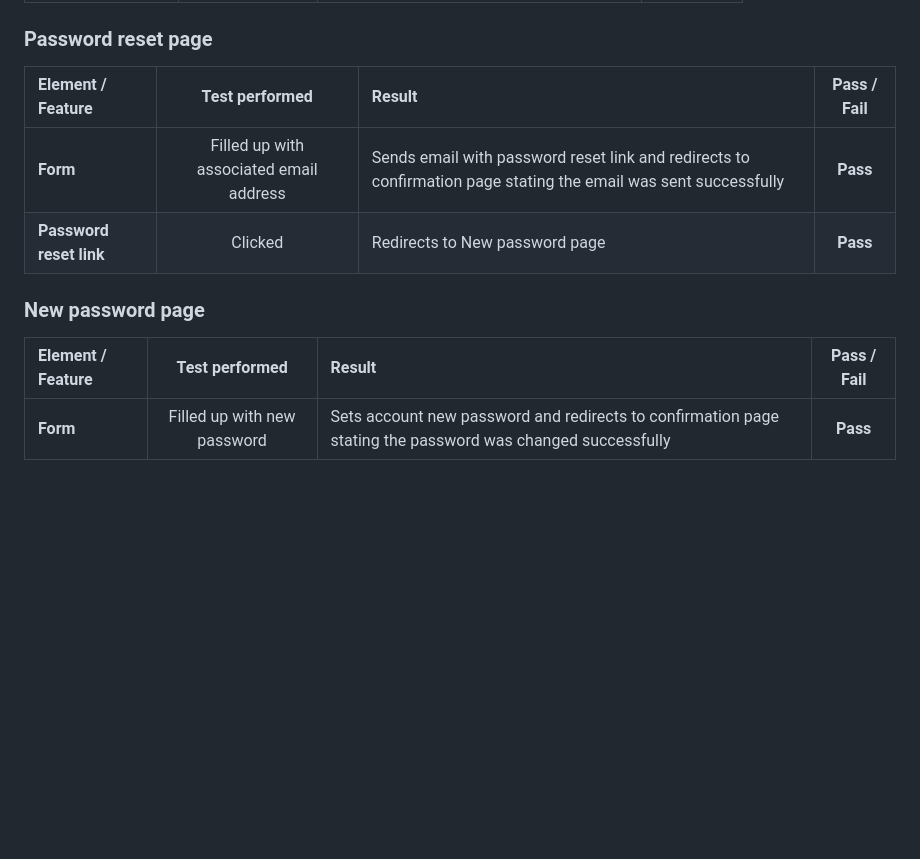
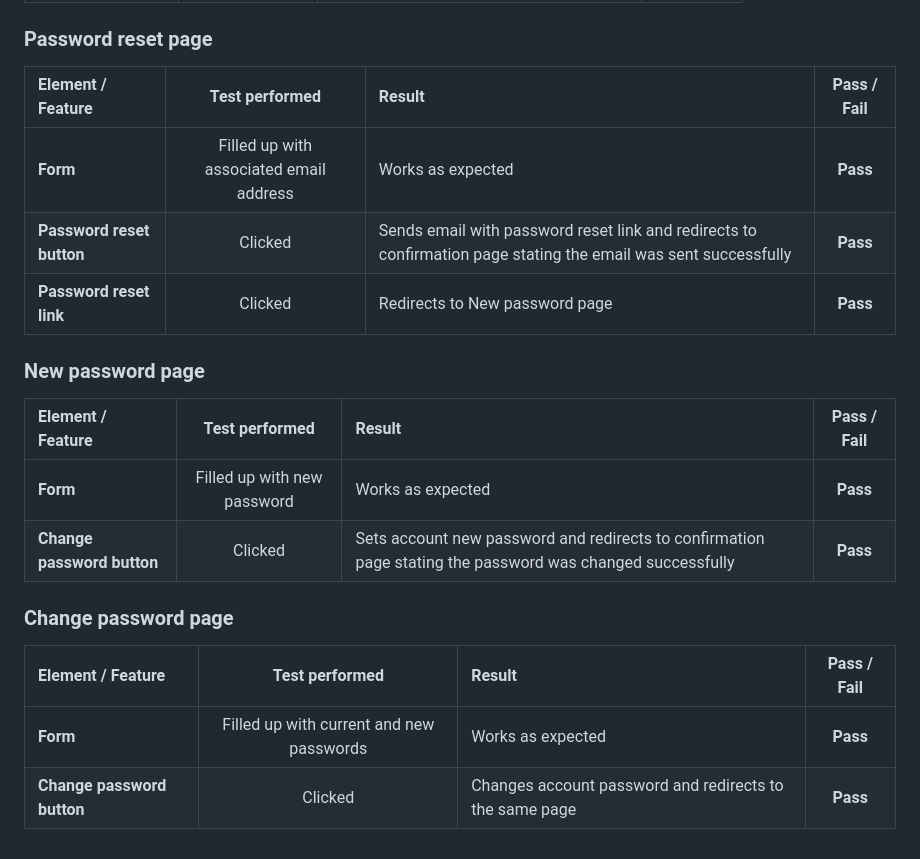
Before and after one commit to ricocatford/black-dog-shop, a Markdown page: TESTING.md, the part around the change. Rendered like a GitHub page; blank space fills up the shorter version.

Commit message:
Added more TESTING for all authentication features, all working and styled OK

```diff
--- a/TESTING.md
+++ b/TESTING.md
@@ -72,13 +72,22 @@ ensure it's working as expected in other browsers.
 
 ### Password reset page
 
-| **Element / Feature**   |           **Test performed**            | **Result**                                                                                                      | **Pass / Fail** |
-|:------------------------|:---------------------------------------:|:----------------------------------------------------------------------------------------------------------------|:---------------:|
-| **Form**                | Filled up with associated email address | Sends email with password reset link and redirects to confirmation page stating the email was sent successfully |    **Pass**     |
-| **Password reset link** |                 Clicked                 | Redirects to New password page                                                                                  |    **Pass**     |
+| **Element / Feature**     |           **Test performed**            | **Result**                                                                                                      | **Pass / Fail** |
+|:--------------------------|:---------------------------------------:|:----------------------------------------------------------------------------------------------------------------|:---------------:|
+| **Form**                  | Filled up with associated email address | Works as expected                                                                                               |    **Pass**     |
+| **Password reset button** |                 Clicked                 | Sends email with password reset link and redirects to confirmation page stating the email was sent successfully |    **Pass**     |
+| **Password reset link**   |                 Clicked                 | Redirects to New password page                                                                                  |    **Pass**     |
 
 ### New password page
 
-| **Element / Feature** |     **Test performed**      | **Result**                                                                                                 | **Pass / Fail** |
-|:----------------------|:---------------------------:|:-----------------------------------------------------------------------------------------------------------|:---------------:|
-| **Form**              | Filled up with new password | Sets account new password and redirects to confirmation page stating the password was changed successfully |    **Pass**     |
+| **Element / Feature**      |     **Test performed**      | **Result**                                                                                                 | **Pass / Fail** |
+|:---------------------------|:---------------------------:|:-----------------------------------------------------------------------------------------------------------|:---------------:|
+| **Form**                   | Filled up with new password | Works as expected                                                                                          |    **Pass**     |
+| **Change password button** |           Clicked           | Sets account new password and redirects to confirmation page stating the password was changed successfully |    **Pass**     |
+
+### Change password page
+
+| **Element / Feature**      |            **Test performed**            | **Result**                                              | **Pass / Fail** |
+|:---------------------------|:----------------------------------------:|:--------------------------------------------------------|:---------------:|
+| **Form**                   | Filled up with current and new passwords | Works as expected                                       |    **Pass**     |
+| **Change password button** |                 Clicked                  | Changes account password and redirects to the same page |    **Pass**     |
```
